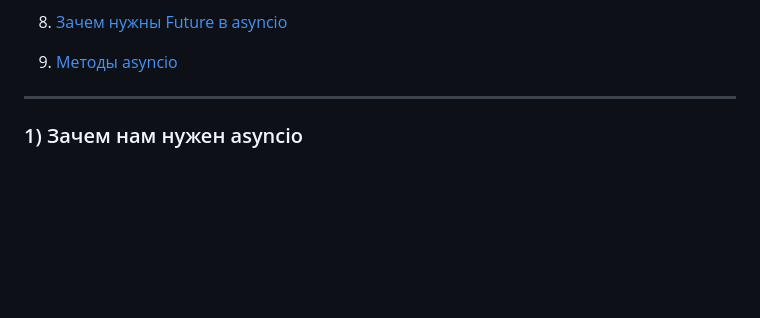
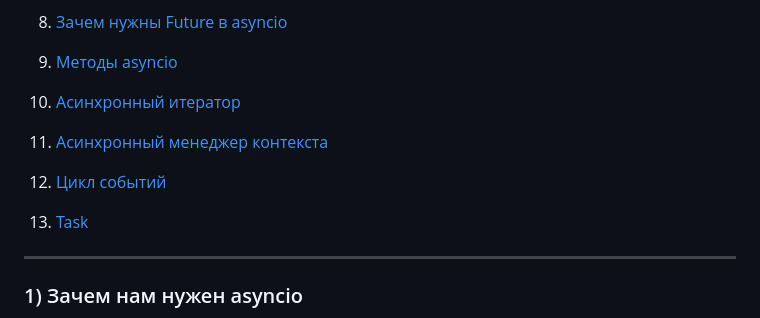
Before and after one commit to Dimmentor/treeapp, a Markdown page: README4.md, the part around the change printed below. Rendered like a GitHub page; blank space fills up the shorter version.

```diff
--- a/README4.md
+++ b/README4.md
@@ -18,6 +18,14 @@
 8. [Зачем нужны Future в asyncio](#8-зачем-нужны-future-в-asyncio)
 
 9. [Методы asyncio](#9-Методы-asyncio)
+
+10. [Асинхронный итератор](#10-асинхронный-итератор)
+
+11. [Асинхронный менеджер контекста](#11-асинхронный-менеджер-контекста)
+
+12. [Цикл событий](#12-цикл-событий)
+
+13. [Task](#13-task)
 
 ---
 
```
Also changed, not shown: other parts of README4.md (+56 -0 lines).
